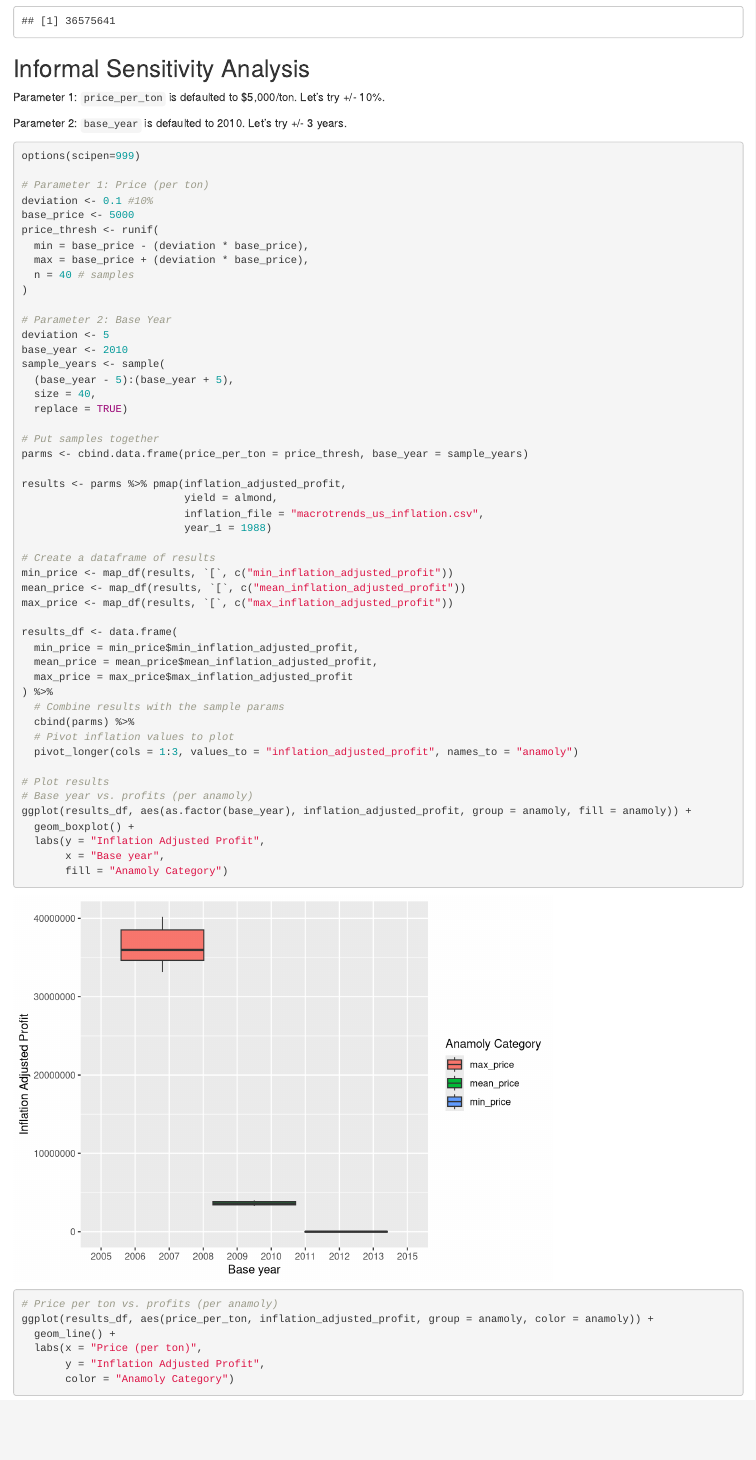
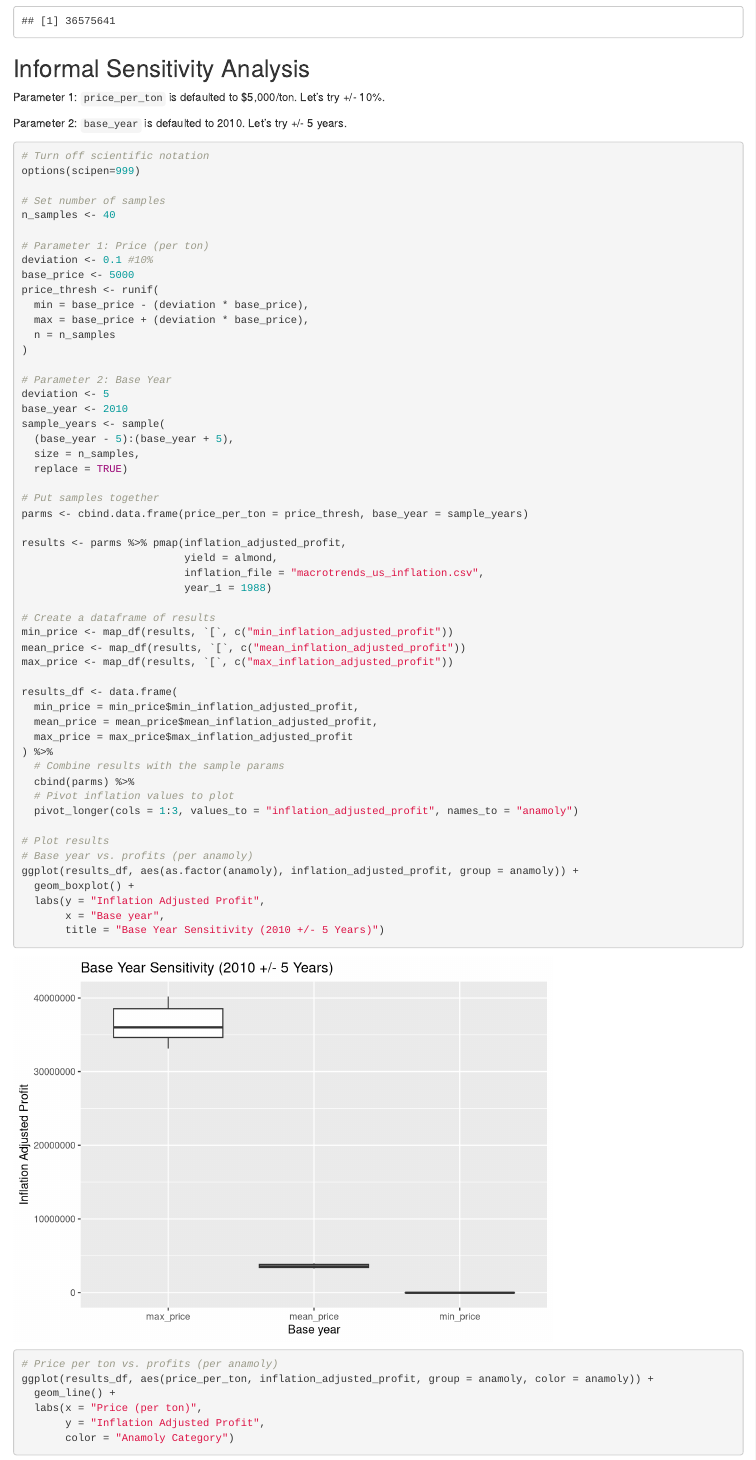
Before and after one commit to ceh58/eds230-assignment-2, an R Markdown document (assignment-3.Rmd): the page in a window 1100 px wide, from 2960 px down. Rendered offline with R 4.5, knitr and Pandoc, with nearby package versions; code that draws random numbers runs with fixed seeds of ours; column names are cleaned by a stand-in for the janitor package; common packages that the code uses without loading them are loaded.

Commit message:
Fix graph #1.

````diff
--- a/assignment-3.Rmd
+++ b/assignment-3.Rmd
@@ -85,18 +85,20 @@ profit_summary$total_inflation_adjusted_profit
 profit_summary$min_inflation_adjusted_profit
 profit_summary$mean_inflation_adjusted_profit
 profit_summary$max_inflation_adjusted_profit
-
 ```
 
 ## Informal Sensitivity Analysis
 
 Parameter 1: `price_per_ton` is defaulted to $5,000/ton. Let's try +/- 10%.
 
-Parameter 2: `base_year` is defaulted to 2010. Let's try +/- 3 years.
+Parameter 2: `base_year` is defaulted to 2010. Let's try +/- 5 years.
 
 ```{r, message=FALSE}
+# Turn off scientific notation
+options(scipen=999)
 
-options(scipen=999)
+# Set number of samples
+n_samples <- 40
 
 # Parameter 1: Price (per ton)
 deviation <- 0.1 #10%
@@ -104,7 +106,7 @@ base_price <- 5000
 price_thresh <- runif(
   min = base_price - (deviation * base_price),
   max = base_price + (deviation * base_price),
-  n = 40 # samples
+  n = n_samples
 )
 
 # Parameter 2: Base Year
@@ -112,7 +114,7 @@ deviation <- 5
 base_year <- 2010
 sample_years <- sample(
   (base_year - 5):(base_year + 5),
-  size = 40,
+  size = n_samples,
   replace = TRUE)
 
 # Put samples together
@@ -140,11 +142,11 @@ results_df <- data.frame(
 
 # Plot results
 # Base year vs. profits (per anamoly)
-ggplot(results_df, aes(as.factor(base_year), inflation_adjusted_profit, group = anamoly, fill = anamoly)) +
+ggplot(results_df, aes(as.factor(anamoly), inflation_adjusted_profit, group = anamoly)) +
   geom_boxplot() +
   labs(y = "Inflation Adjusted Profit",
        x = "Base year",
-       fill = "Anamoly Category")
+       title = "Base Year Sensitivity (2010 +/- 5 Years)")
 
 # Price per ton vs. profits (per anamoly)
 ggplot(results_df, aes(price_per_ton, inflation_adjusted_profit, group = anamoly, color = anamoly)) +
````
Also changed, not shown: assignment-3.html (added), assignment-3.Rmd (2 more changed lines).
